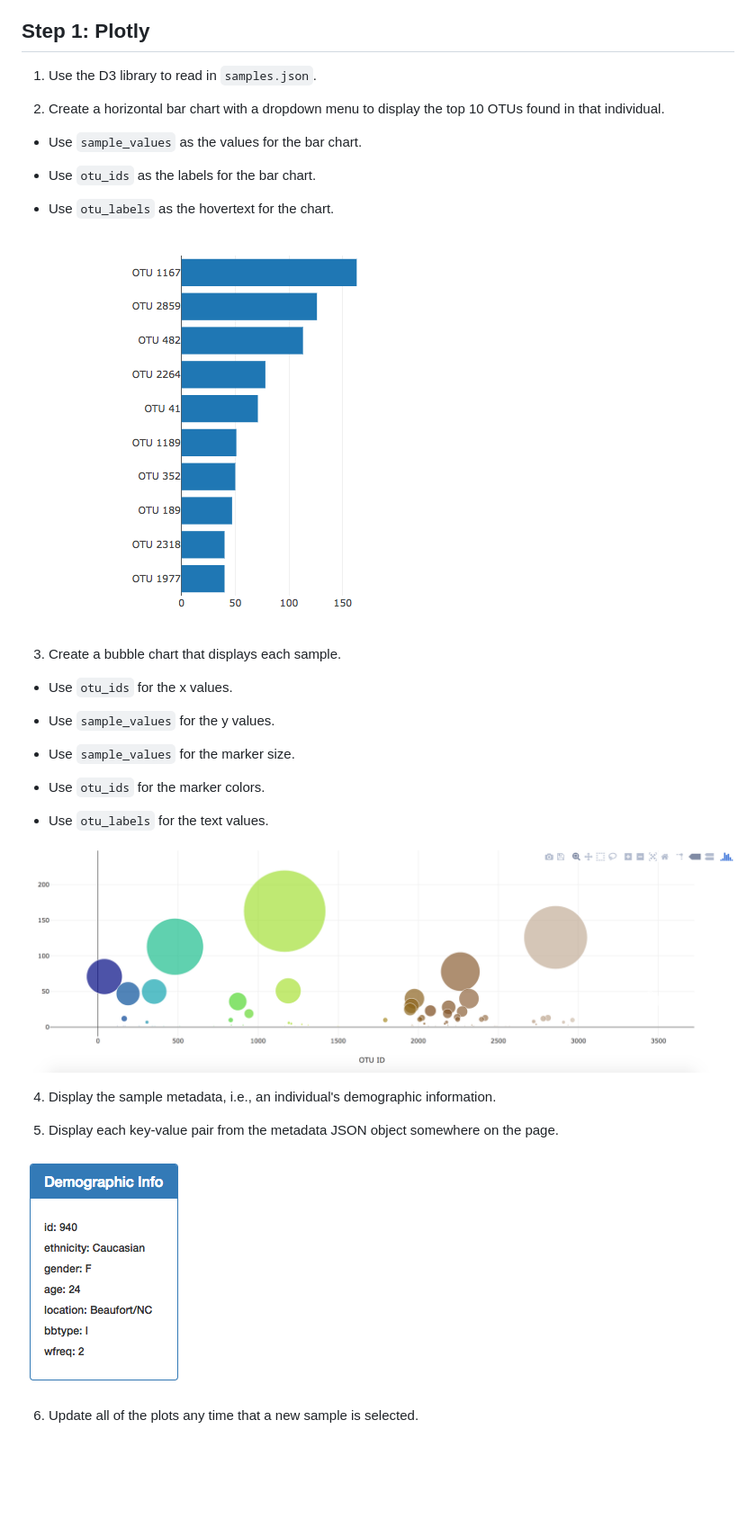
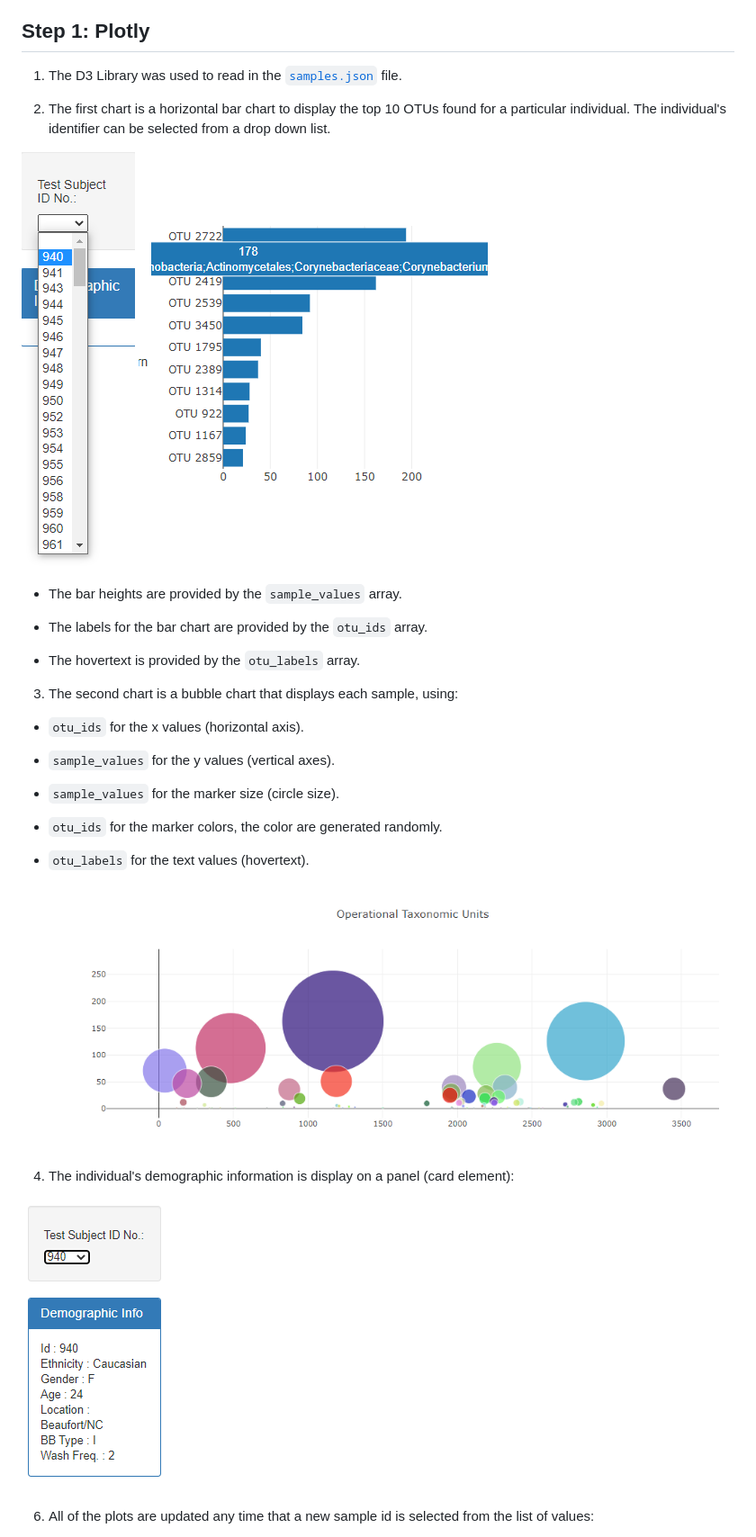
Before and after one commit to j0serobles/plot.ly-homework, a Markdown page: README.md, the part around one of its changes. Shown at 90% size. GitHub-like rendering; pictures changed too: Images/bubble_chart.png, Images/dropdown1.png (added), Images/hw01.png; blank space fills up the shorter version.

Commit message:
Completed First Version of Readme.md

```diff
--- a/README.md
+++ b/README.md
@@ -8,37 +8,38 @@ The dataset reveals that a small handful of microbial species (also called opera
 
 ## Step 1: Plotly
 
-1. Use the D3 library to read in `samples.json`.
+1. The D3 Library was used to read in the [`samples.json`](./data/samples.json) file.
 
-2. Create a horizontal bar chart with a dropdown menu to display the top 10 OTUs found in that individual.
+2. The first chart is a horizontal bar chart to display the top 10 OTUs found for a particular individual.  The individual's identifier can be selected from a drop down list.
 
-* Use `sample_values` as the values for the bar chart.
+![dropdown_List](Images/dropdown1.png)   ![bar Chart](Images/hw01.png)
 
-* Use `otu_ids` as the labels for the bar chart.
+* The bar heights are provided by the `sample_values` array.
 
-* Use `otu_labels` as the hovertext for the chart.
+* The labels for the bar chart are provided by the `otu_ids` array.
 
-  ![bar Chart](Images/hw01.png)
+* The hovertext is provided by the `otu_labels` array.
 
-3. Create a bubble chart that displays each sample.
 
-* Use `otu_ids` for the x values.
 
-* Use `sample_values` for the y values.
+3. The second chart is a bubble chart that displays each sample, using:
 
-* Use `sample_values` for the marker size.
+* `otu_ids` for the x values (horizontal axis).
 
-* Use `otu_ids` for the marker colors.
+* `sample_values` for the y values (vertical axes).
 
-* Use `otu_labels` for the text values.
+* `sample_values` for the marker size (circle size).
+
+* `otu_ids` for the marker colors, the color are generated randomly.
+
+* `otu_labels` for the text values (hovertext).
 
 ![Bubble Chart](Images/bubble_chart.png)
 
-4. Display the sample metadata, i.e., an individual's demographic information.
 
-5. Display each key-value pair from the metadata JSON object somewhere on the page.
+4. The individual's demographic information is display on a panel (card element):
 
 ![hw](Images/hw03.png)
 
-6. Update all of the plots any time that a new sample is selected.
+6. All of the plots are updated any time that a new sample id is selected from the list of values:
 
```
Also changed, not shown: other parts of README.md (+1 -26 lines), 2 other files.
